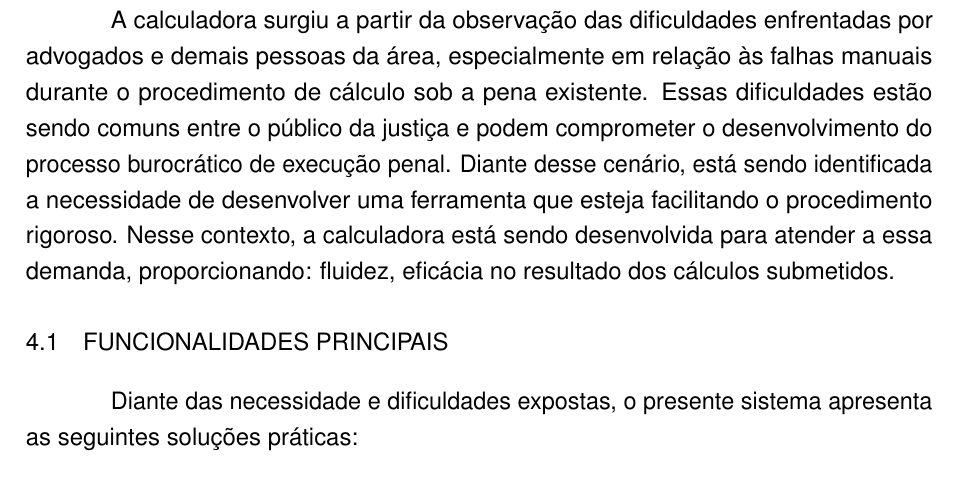
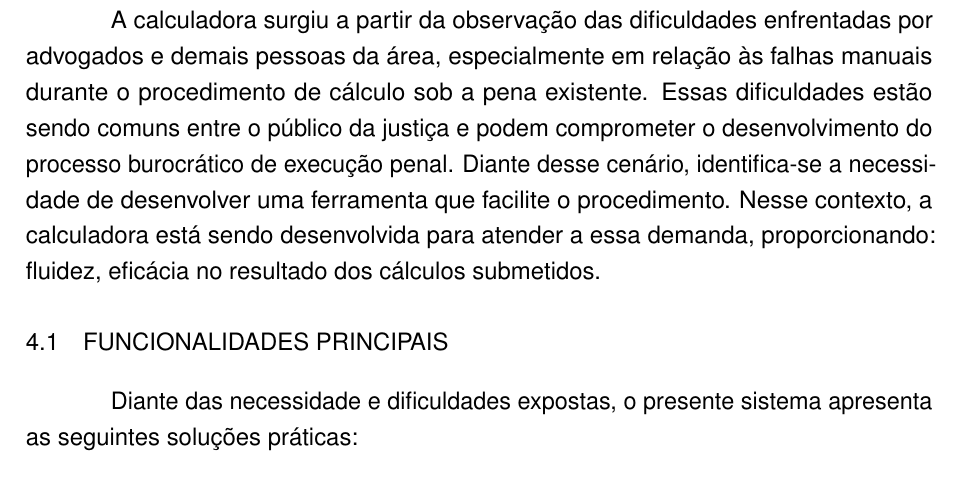
Before and after one commit to kaylannesantos/calpec_ep, a LaTeX thesis (documento.tex, which reads capitulos/calculadora.tex): part of page 26 of 38, cut so that both start at the same text. Compiled offline with pdfLaTeX.

Commit message:
Update section: CalPEC

```diff
--- a/capitulos/calculadora.tex
+++ b/capitulos/calculadora.tex
@@ -6,7 +6,7 @@ O presente Sistema Eletrônico para Cálculo do Processo de Execução Criminal
 
 A ideia é garantir que os dados precisos de progressão de pena, remissões, detrações sejam calculados corretamente, de forma simples e intuitiva, que, além de entregar o que promete, ainda garante a experiência de usuário. A ferramenta de cálculo visa facilitar o dia a dia do processo, a fim de minimizar os números de casos de ocorrências com falha durante o procedimento de cálculo criminal, causando riscos à segurança pública.
 
-A calculadora surgiu a partir da observação das dificuldades enfrentadas por advogados e demais pessoas da área, especialmente em relação às falhas manuais durante o procedimento de cálculo sob a pena existente. Essas dificuldades estão sendo comuns entre o público da justiça e podem comprometer o desenvolvimento do processo burocrático de execução penal. Diante desse cenário, está sendo identificada a necessidade de desenvolver uma ferramenta que esteja facilitando o procedimento rigoroso. Nesse contexto, a calculadora está sendo desenvolvida para atender a essa demanda, proporcionando: fluidez, eficácia no resultado dos cálculos submetidos.
+A calculadora surgiu a partir da observação das dificuldades enfrentadas por advogados e demais pessoas da área, especialmente em relação às falhas manuais durante o procedimento de cálculo sob a pena existente. Essas dificuldades estão sendo comuns entre o público da justiça e podem comprometer o desenvolvimento do processo burocrático de execução penal. Diante desse cenário, identifica-se a necessidade de desenvolver uma ferramenta que facilite o procedimento. Nesse contexto, a calculadora está sendo desenvolvida para atender a essa demanda, proporcionando: fluidez, eficácia no resultado dos cálculos submetidos.
 
 \section{Funcionalidades Principais}
 Diante das necessidade e dificuldades expostas, o presente sistema apresenta as seguintes soluções práticas:
```
Also changed, not shown: documento.pdf, 3 other files.
